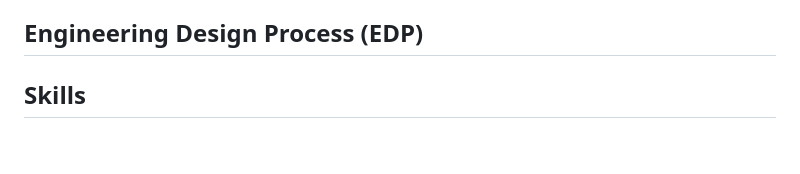
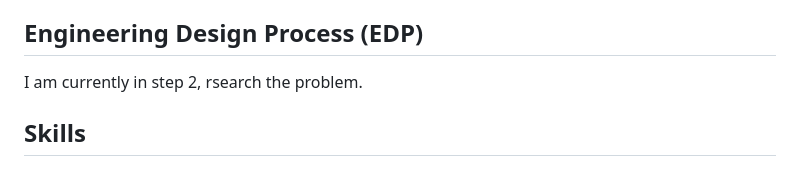
Before and after one commit to michellel7435/sep10-freedom-project, a Markdown page: blog/entry02.md, the part around the change. GitHub-like rendering; blank space fills up the shorter version.

```diff
--- a/blog/entry02.md
+++ b/blog/entry02.md
@@ -10,7 +10,7 @@ Software technologies such as apps that relates to my topic in which enhance our
 Hardware technologies such as tools that gives us a visual on how neuroendoscopy can be treated/used. A took such as the [MRI scan](https://www.kth.se/polopoly_fs/1.632263.1599187676!/image/MRI_Photo_1.jpg) that is used for disease detection, diagnosis, and treatment monitoring. There are many tools that are used in brain surgery such as [Brain surgery Tools](https://media.springernature.com/m685/springer-static/image/art%3A10.1038%2Fs41578-023-00565-x/MediaObjects/41578_2023_565_Fig1_HTML.png). I find these pictures useful because it gives me a visual or idea on what the tools are and lets me know what they are used for. [Neurosurgical Instruments from Millennium Surgical](https://www.surgicalinstruments.com/neurosurgical-instruments-from-millennium-surgical) is a website that gives you a better list of tools and you can interact with the website to get information about the tools. I was able to find these images and websites by searching up "brain surgeon tools" and "MRI scan", although the search was pretty easy but finding the right image to fit was hard. I was mostly lookign for tools that nobody knows and make sure they have descriptions on it aswell.
 
 ## Engineering Design Process (EDP)
-
+I am currently in step 2, rsearch the problem.
 
 ## Skills
 
```
